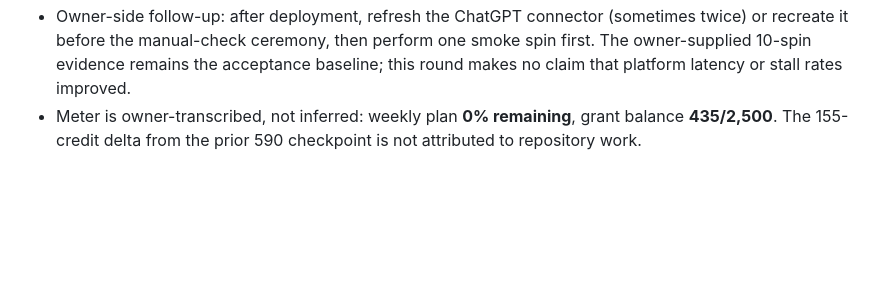
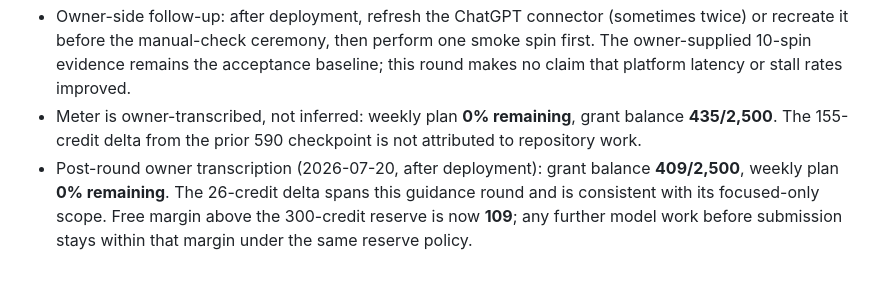
Before and after one commit to yottayoshida/randomware, a Markdown page: docs/BUILD_LOG.md, the part around the change. GitHub-like rendering; blank space fills up the shorter version.

Commit message:
docs: record post-round meter transcription (409/2,500)

```diff
--- a/docs/BUILD_LOG.md
+++ b/docs/BUILD_LOG.md
@@ -291,3 +291,4 @@ Field-by-field drift audit, starting from `ARCHITECTURE.md` §4.2/§4.3:
 - Worker version `ec9d09c5-140a-4df4-9200-4d73a4de761d` is deployed at `https://randomware.randomware.workers.dev`. The minimal post-deploy read returned `healthz {ok:true, registry:21}` and `tools/list` returned 8 tools; all tool descriptions contained the recommendation and the two spin surfaces contained the auto-spin guard.
 - Owner-side follow-up: after deployment, refresh the ChatGPT connector (sometimes twice) or recreate it before the manual-check ceremony, then perform one smoke spin first. The owner-supplied 10-spin evidence remains the acceptance baseline; this round makes no claim that platform latency or stall rates improved.
 - Meter is owner-transcribed, not inferred: weekly plan **0% remaining**, grant balance **435/2,500**. The 155-credit delta from the prior 590 checkpoint is not attributed to repository work.
+- Post-round owner transcription (2026-07-20, after deployment): grant balance **409/2,500**, weekly plan **0% remaining**. The 26-credit delta spans this guidance round and is consistent with its focused-only scope. Free margin above the 300-credit reserve is now **109**; any further model work before submission stays within that margin under the same reserve policy.
```
